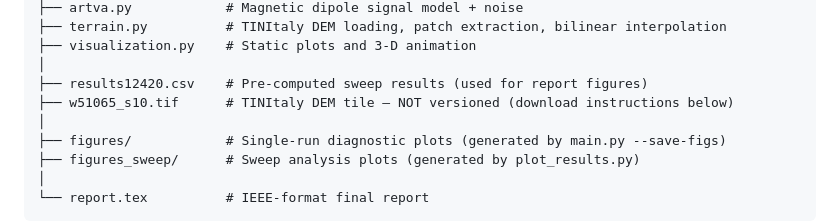
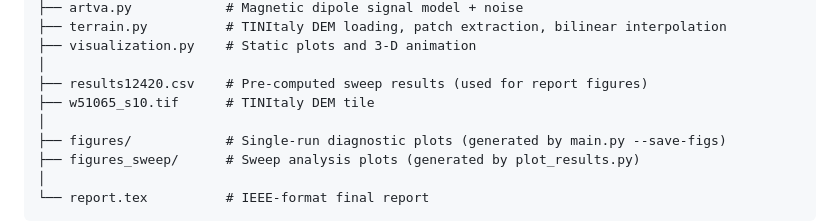
Before and after one commit to andrearenelli1/IDS-project, a Markdown page: README.md, the part around the change. Rendered like a GitHub page.

Commit message:
Update README to clarify TINItaly DEM tile versioning

```diff
--- a/README.md
+++ b/README.md
@@ -29,7 +29,7 @@ IDS-project/
 ├── visualization.py    # Static plots and 3-D animation
 │
 ├── results12420.csv    # Pre-computed sweep results (used for report figures)
-├── w51065_s10.tif      # TINItaly DEM tile — NOT versioned (download instructions below)
+├── w51065_s10.tif      # TINItaly DEM tile
 │
 ├── figures/            # Single-run diagnostic plots (generated by main.py --save-figs)
 ├── figures_sweep/      # Sweep analysis plots (generated by plot_results.py)
```
